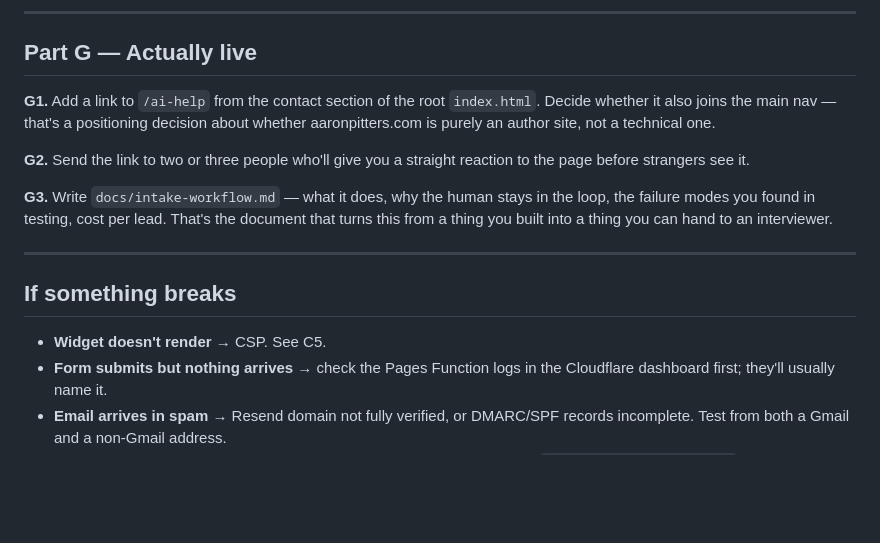
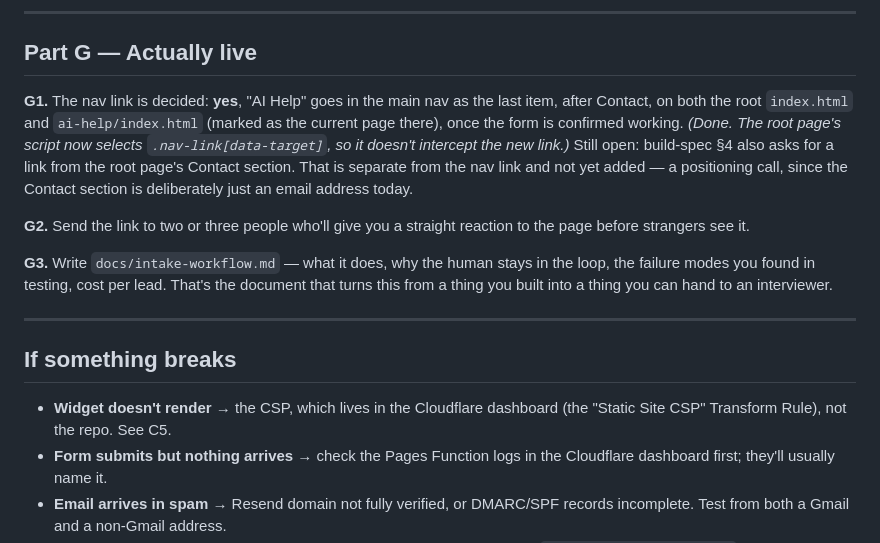
Before and after one commit to Tequestador/-aaron-pitters-website, a Markdown page: docs/launch-checklist.md, the part around one of its changes. GitHub-like rendering; blank space fills up the shorter version.

```diff
--- a/docs/launch-checklist.md
+++ b/docs/launch-checklist.md
@@ -168,9 +195,13 @@ changed and why. That commit is part of the artifact.
 
 ## Part G — Actually live
 
-**G1.** Add a link to `/ai-help` from the contact section of the root `index.html`. Decide
-whether it also joins the main nav — that's a positioning decision about whether
-aaronpitters.com is purely an author site, not a technical one.
+**G1.** The nav link is decided: **yes**, "AI Help" goes in the main nav as the last item,
+after Contact, on both the root `index.html` and `ai-help/index.html` (marked as the
+current page there), once the form is confirmed working. *(Done. The root page's script now
+selects `.nav-link[data-target]`, so it doesn't intercept the new link.)* Still open: build-spec
+§4 also asks for a link from the root page's Contact section. That is separate from the nav
+link and not yet added — a positioning call, since the Contact section is deliberately
+just an email address today.
 
 **G2.** Send the link to two or three people who'll give you a straight reaction to the
 page before strangers see it.
@@ -183,7 +214,8 @@ from a thing you built into a thing you can hand to an interviewer.
 
 ## If something breaks
 
-- **Widget doesn't render** → CSP. See C5.
+- **Widget doesn't render** → the CSP, which lives in the Cloudflare dashboard (the
+  "Static Site CSP" Transform Rule), not the repo. See C5.
 - **Form submits but nothing arrives** → check the Pages Function logs in the Cloudflare
   dashboard first; they'll usually name it.
 - **Email arrives in spam** → Resend domain not fully verified, or DMARC/SPF records
```
Also changed, not shown: other parts of docs/launch-checklist.md (+47 -20 lines).
